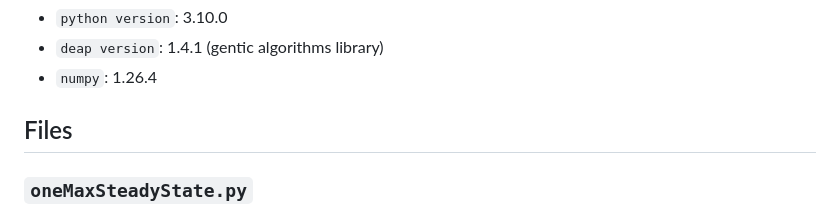
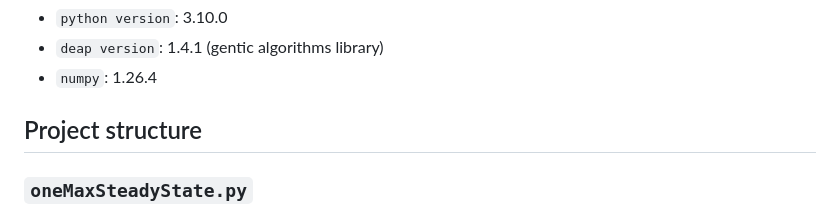
Before and after one commit to omararh/Intelligent-Algorithms-for-Decision-Making, a Markdown page: README.md, the part around the change. Rendered like a GitHub page.

```diff
--- a/README.md
+++ b/README.md
@@ -14,7 +14,7 @@ Reading the first pages of `article.pdf` will allow you to understand very well
 - `deap version`: 1.4.1 (gentic algorithms library)
 - `numpy`: 1.26.4
 
-## Files
+## Project structure
 
 ### `oneMaxSteadyState.py`
 
```
